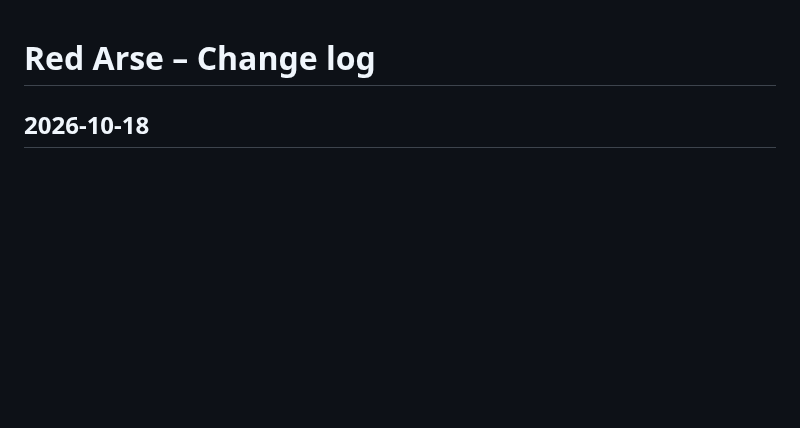
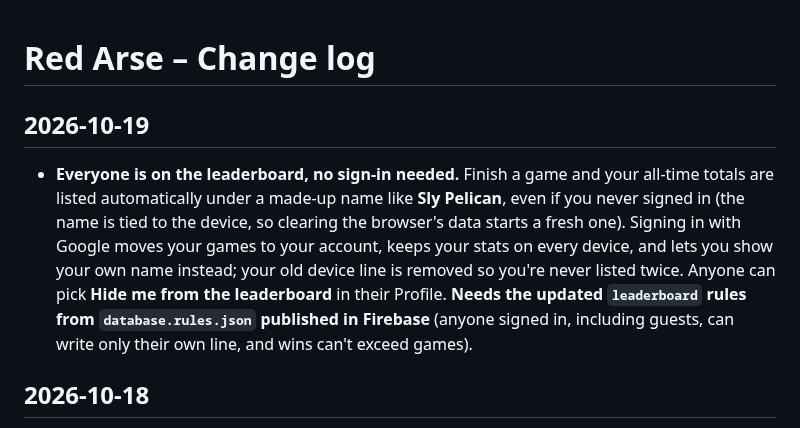
Before and after one commit to vmannusa/red-arse, a Markdown page: CHANGELOG.md, the part around the change. Drawn GitHub-style; blank space fills up the shorter version.

Commit message:
Changelog: guests on the leaderboard

```diff
--- a/CHANGELOG.md
+++ b/CHANGELOG.md
@@ -1,4 +1,7 @@
 # Red Arse – Change log
+
+## 2026-10-19
+- **Everyone is on the leaderboard, no sign-in needed.** Finish a game and your all-time totals are listed automatically under a made-up name like **Sly Pelican**, even if you never signed in (the name is tied to the device, so clearing the browser's data starts a fresh one). Signing in with Google moves your games to your account, keeps your stats on every device, and lets you show your own name instead; your old device line is removed so you're never listed twice. Anyone can pick **Hide me from the leaderboard** in their Profile. **Needs the updated `leaderboard` rules from `database.rules.json` published in Firebase** (anyone signed in, including guests, can write only their own line, and wins can't exceed games).
 
 ## 2026-10-18
 - **Forward / Back buttons on a 4.** Tap a marble that can go either way and two big buttons (green **Forward**, orange **Back**, matching the arrows on the board) take the Roll button's place. One tap makes the move, or press **F** / **B**. If one of them captures, the button says who it aggravates. Tapping the landing spot on the board still works exactly as before, and a marble with only one move still goes right away.
```
